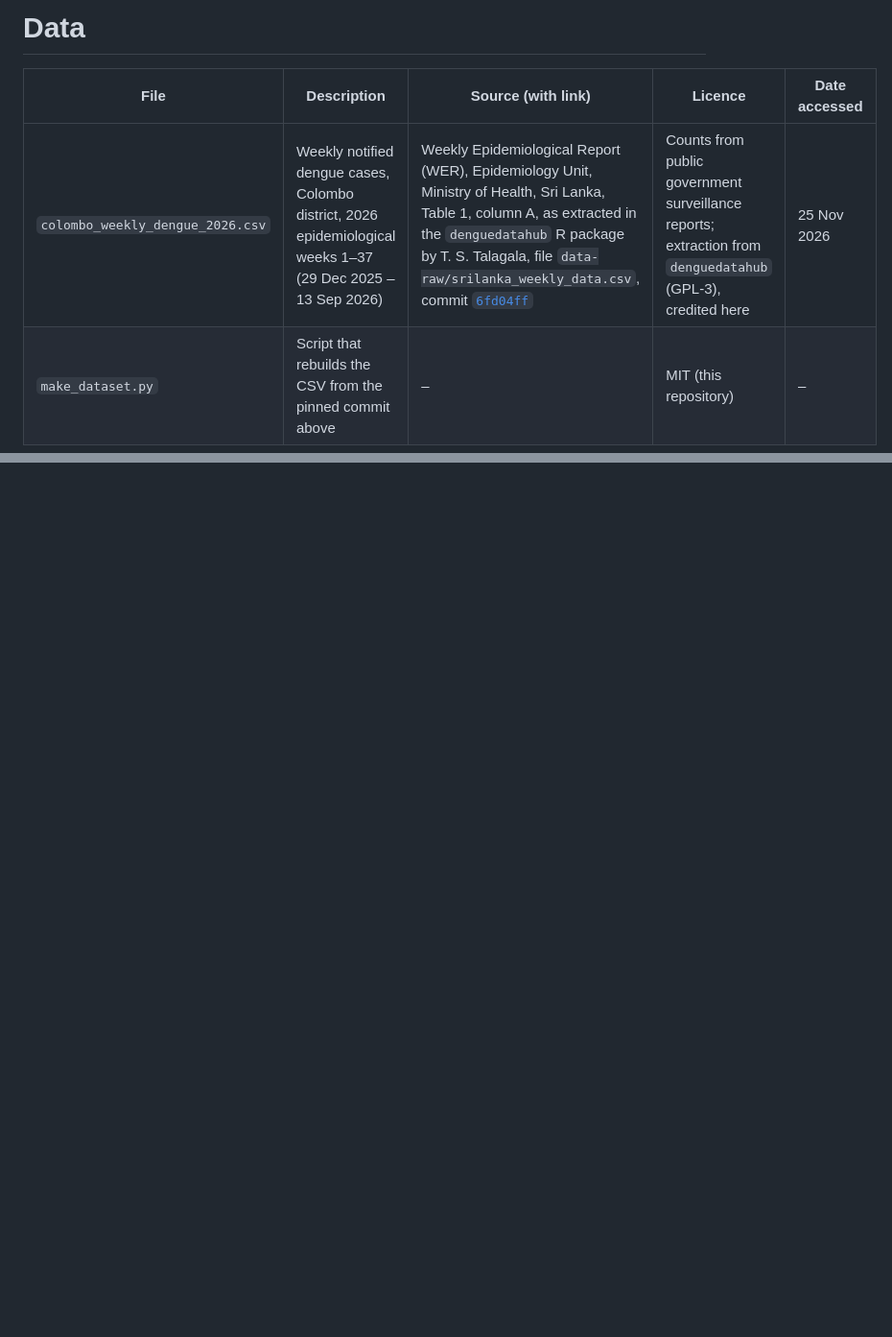
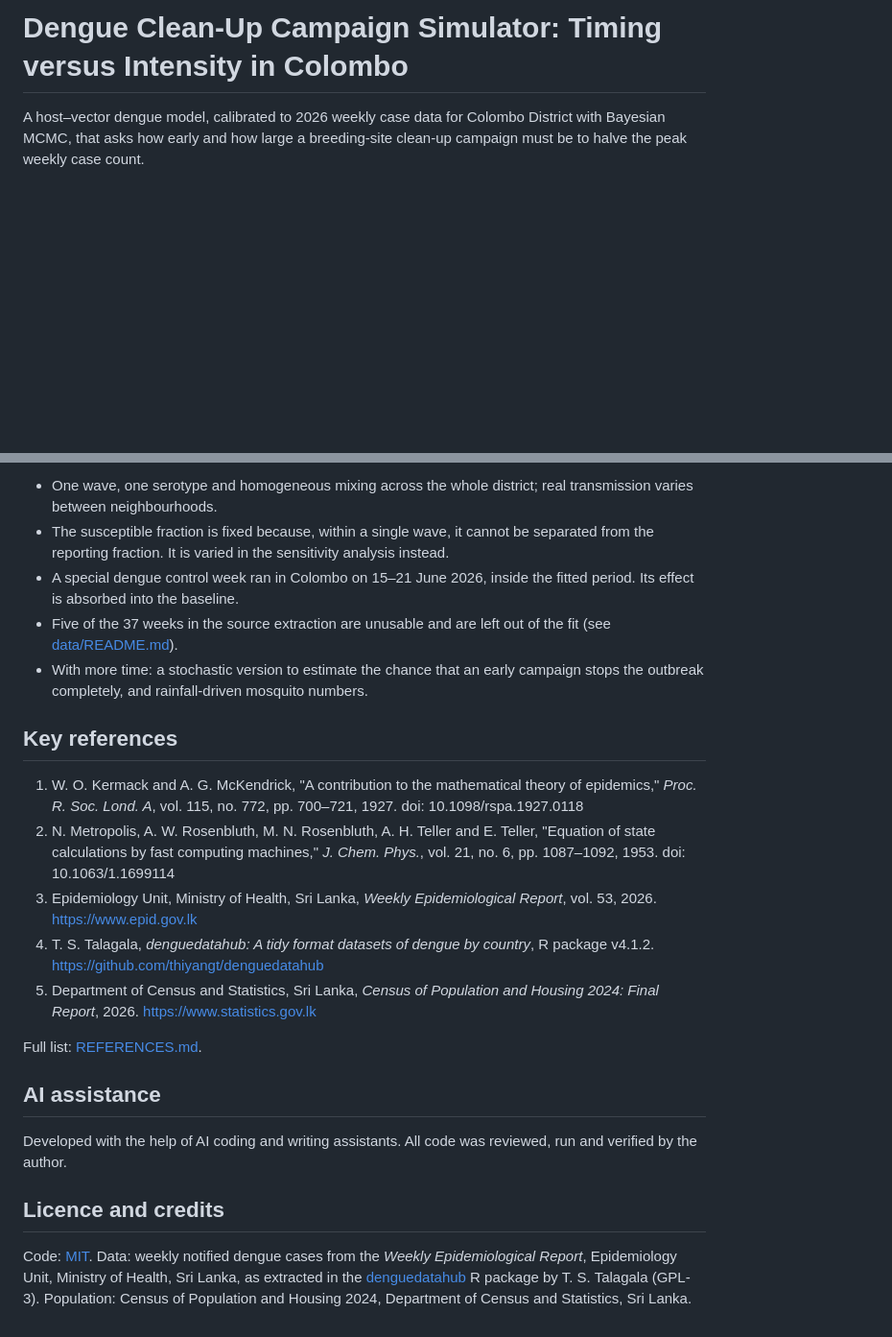
Before and after one commit to KavinduG13/dengue-cleanup-simulator, a Markdown page: README.md, 2 parts joined by grey strips. Shown at 96% size. GitHub-like rendering; blank space fills up the shorter version.

```diff
--- a/README.md
+++ b/README.md
@@ -1,7 +1,4 @@
-# Data
+# Dengue Clean-Up Campaign Simulator: Timing versus Intensity in Colombo
 
-| File | Description | Source (with link) | Licence | Date accessed |
-|---|---|---|---|---|
-| `colombo_weekly_dengue_2026.csv` | Weekly notified dengue cases, Colombo district, 2026 epidemiological weeks 1–37 (29 Dec 2025 – 13 Sep 2026) | Weekly Epidemiological Report (WER), Epidemiology Unit, Ministry of Health, Sri Lanka, Table 1, column A, as extracted in the `denguedatahub` R package by T. S. Talagala, file `data-raw/srilanka_weekly_data.csv`, commit [`6fd04ff`](https://github.com/thiyangt/denguedatahub/blob/6fd04ff513a5586b2338d02af759e06e3aa771d2/data-raw/srilanka_weekly_data.csv) | Counts from public government surveillance reports; extraction from `denguedatahub` (GPL-3), credited here | 25 Nov 2026 |
-| `make_dataset.py` | Script that rebuilds the CSV from the pinned commit above | – | MIT (this repository) | – |
+A host–vector dengue model, calibrated to 2026 weekly case data for Colombo District with Bayesian MCMC, that asks how early and how large a breeding-site clean-up campaign must be to halve the peak weekly case count.
 
@@ -33,0 +91,23 @@ Colombo District population: **2,375,415** (Census of Population and Housing 202
+- One wave, one serotype and homogeneous mixing across the whole district; real transmission varies between neighbourhoods.
+- The susceptible fraction is fixed because, within a single wave, it cannot be separated from the reporting fraction. It is varied in the sensitivity analysis instead.
+- A special dengue control week ran in Colombo on 15–21 June 2026, inside the fitted period. Its effect is absorbed into the baseline.
+- Five of the 37 weeks in the source extraction are unusable and are left out of the fit (see [data/README.md](data/README.md)).
+- With more time: a stochastic version to estimate the chance that an early campaign stops the outbreak completely, and rainfall-driven mosquito numbers.
+
+## Key references
+
+1. W. O. Kermack and A. G. McKendrick, "A contribution to the mathematical theory of epidemics," *Proc. R. Soc. Lond. A*, vol. 115, no. 772, pp. 700–721, 1927. doi: 10.1098/rspa.1927.0118
+2. N. Metropolis, A. W. Rosenbluth, M. N. Rosenbluth, A. H. Teller and E. Teller, "Equation of state calculations by fast computing machines," *J. Chem. Phys.*, vol. 21, no. 6, pp. 1087–1092, 1953. doi: 10.1063/1.1699114
+3. Epidemiology Unit, Ministry of Health, Sri Lanka, *Weekly Epidemiological Report*, vol. 53, 2026. https://www.epid.gov.lk
+4. T. S. Talagala, *denguedatahub: A tidy format datasets of dengue by country*, R package v4.1.2. https://github.com/thiyangt/denguedatahub
+5. Department of Census and Statistics, Sri Lanka, *Census of Population and Housing 2024: Final Report*, 2026. https://www.statistics.gov.lk
+
+Full list: [REFERENCES.md](REFERENCES.md).
+
+## AI assistance
+
+Developed with the help of AI coding and writing assistants. All code was reviewed, run and verified by the author.
+
+## Licence and credits
+
+Code: [MIT](LICENSE). Data: weekly notified dengue cases from the *Weekly Epidemiological Report*, Epidemiology Unit, Ministry of Health, Sri Lanka, as extracted in the [denguedatahub](https://github.com/thiyangt/denguedatahub) R package by T. S. Talagala (GPL-3). Population: Census of Population and Housing 2024, Department of Census and Statistics, Sri Lanka.
```
Also changed, not shown: other parts of README.md (+81 -21 lines), figures/colombo_2026_data.png (added), 6 other files.
